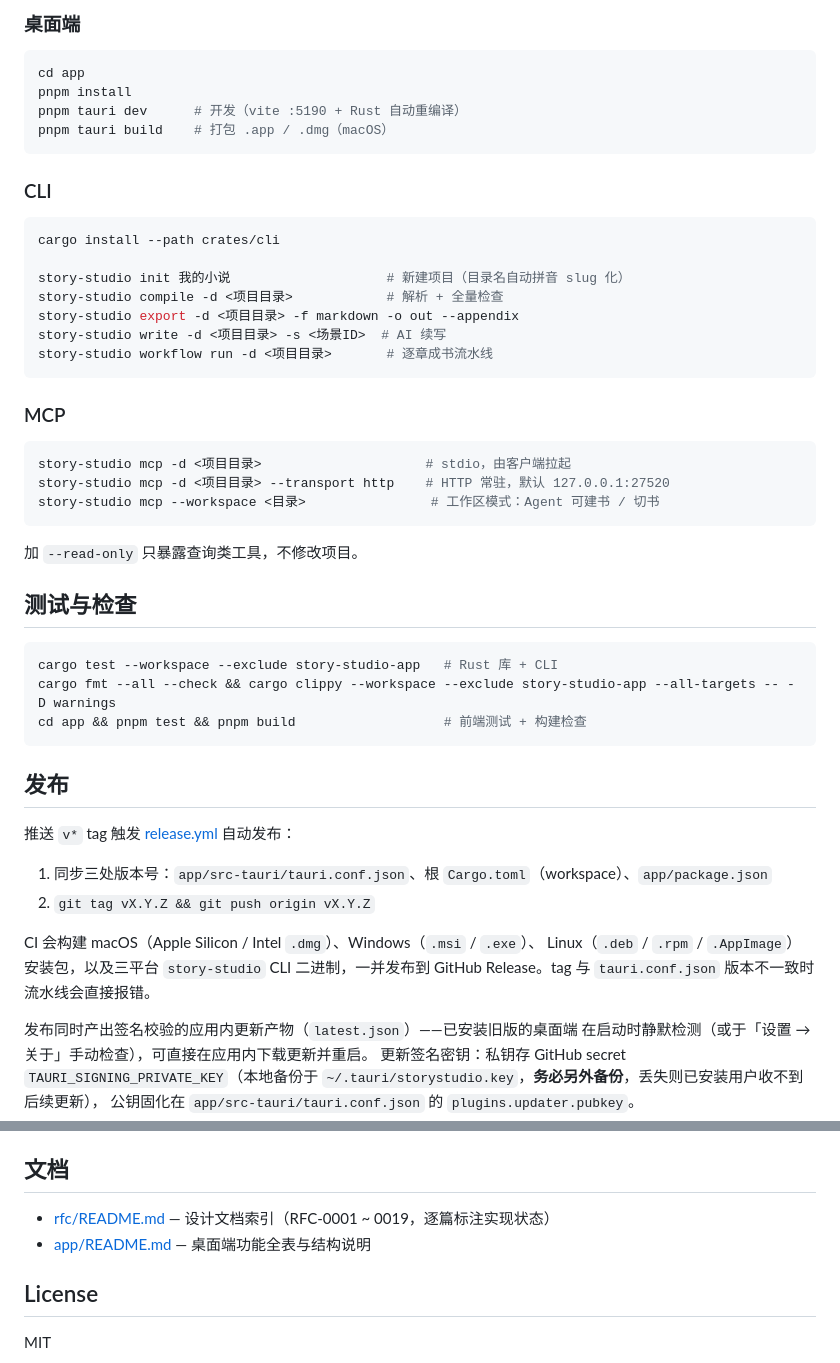
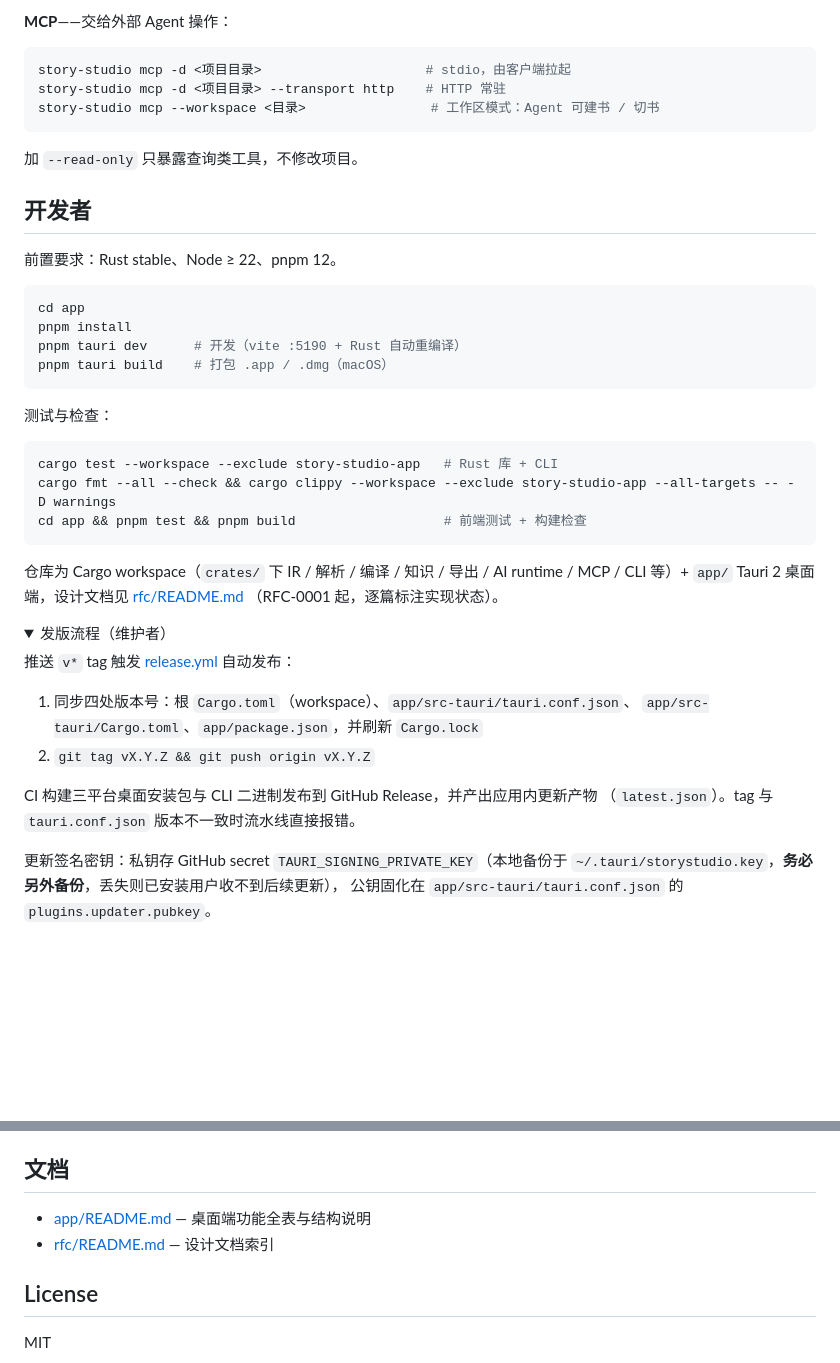
Before and after one commit to taiyuuki/StoryStudio, a Markdown page: README.md, 2 parts joined by grey strips. Drawn GitHub-style; folded sections open; blank space fills up the shorter version.

````diff
--- a/README.md
+++ b/README.md
@@ -42,5 +58,17 @@ Rust 内核负责解析、编译检查与知识沉淀，桌面端 / CLI / MCP
 
-### 桌面端
+**MCP**——交给外部 Agent 操作：
+
+```bash
+story-studio mcp -d <项目目录>                     # stdio，由客户端拉起
+story-studio mcp -d <项目目录> --transport http    # HTTP 常驻
+story-studio mcp --workspace <目录>                # 工作区模式：Agent 可建书 / 切书
+```
+
+加 `--read-only` 只暴露查询类工具，不修改项目。
+
+## 开发者
+
+前置要求：Rust stable、Node ≥ 22、pnpm 12。
 
 ```bash
 cd app
@@ -49,29 +77,7 @@ pnpm tauri dev      # 开发（vite :5190 + Rust 自动重编译）
 pnpm tauri build    # 打包 .app / .dmg（macOS）
 ```
 
-### CLI
-
-```bash
-cargo install --path crates/cli
-
-story-studio init 我的小说                    # 新建项目（目录名自动拼音 slug 化）
-story-studio compile -d <项目目录>            # 解析 + 全量检查
-story-studio export -d <项目目录> -f markdown -o out --appendix
-story-studio write -d <项目目录> -s <场景ID>  # AI 续写
-story-studio workflow run -d <项目目录>       # 逐章成书流水线
-```
-
-### MCP
-
-```bash
-story-studio mcp -d <项目目录>                     # stdio，由客户端拉起
-story-studio mcp -d <项目目录> --transport http    # HTTP 常驻，默认 127.0.0.1:27520
-story-studio mcp --workspace <目录>                # 工作区模式：Agent 可建书 / 切书
-```
-
-加 `--read-only` 只暴露查询类工具，不修改项目。
-
-## 测试与检查
+测试与检查：
 
 ```bash
 cargo test --workspace --exclude story-studio-app   # Rust 库 + CLI
@@ -79,19 +85,22 @@ cargo fmt --all --check && cargo clippy --workspace --exclude story-studio-app -
 cd app && pnpm test && pnpm build                   # 前端测试 + 构建检查
 ```
 
-## 发布
+仓库为 Cargo workspace（`crates/` 下 IR / 解析 / 编译 / 知识 / 导出 / AI runtime /
+MCP / CLI 等）+ `app/` Tauri 2 桌面端，设计文档见 [rfc/README.md](rfc/README.md)
+（RFC-0001 起，逐篇标注实现状态）。
+
+<details>
+<summary>发版流程（维护者）</summary>
 
 推送 `v*` tag 触发 [release.yml](.github/workflows/release.yml) 自动发布：
 
-1. 同步三处版本号：`app/src-tauri/tauri.conf.json`、根 `Cargo.toml`（workspace）、`app/package.json`
+1. 同步四处版本号：根 `Cargo.toml`（workspace）、`app/src-tauri/tauri.conf.json`、
+   `app/src-tauri/Cargo.toml`、`app/package.json`，并刷新 `Cargo.lock`
 2. `git tag vX.Y.Z && git push origin vX.Y.Z`
 
-CI 会构建 macOS（Apple Silicon / Intel `.dmg`）、Windows（`.msi` / `.exe`）、
-Linux（`.deb` / `.rpm` / `.AppImage`）安装包，以及三平台 `story-studio` CLI
-二进制，一并发布到 GitHub Release。tag 与 `tauri.conf.json` 版本不一致时流水线会直接报错。
+CI 构建三平台桌面安装包与 CLI 二进制发布到 GitHub Release，并产出应用内更新产物
+（`latest.json`）。tag 与 `tauri.conf.json` 版本不一致时流水线直接报错。
 
-发布同时产出签名校验的应用内更新产物（`latest.json`）——已安装旧版的桌面端
-在启动时静默检测（或于「设置 → 关于」手动检查），可直接在应用内下载更新并重启。
 更新签名密钥：私钥存 GitHub secret `TAURI_SIGNING_PRIVATE_KEY`（本地备份于
 `~/.tauri/storystudio.key`，**务必另外备份**，丢失则已安装用户收不到后续更新），
 公钥固化在 `app/src-tauri/tauri.conf.json` 的 `plugins.updater.pubkey`。
@@ -99,7 +110,7 @@ Linux（`.deb` / `.rpm` / `.AppImage`）安装包，以及三平台 `story-studi
 ## 文档
 
-- [rfc/README.md](rfc/README.md) — 设计文档索引（RFC-0001 ~ 0019，逐篇标注实现状态）
 - [app/README.md](app/README.md) — 桌面端功能全表与结构说明
+- [rfc/README.md](rfc/README.md) — 设计文档索引
 
 ## License
 
````
Also changed, not shown: other parts of README.md (+46 -28 lines), preview0.png (added).
